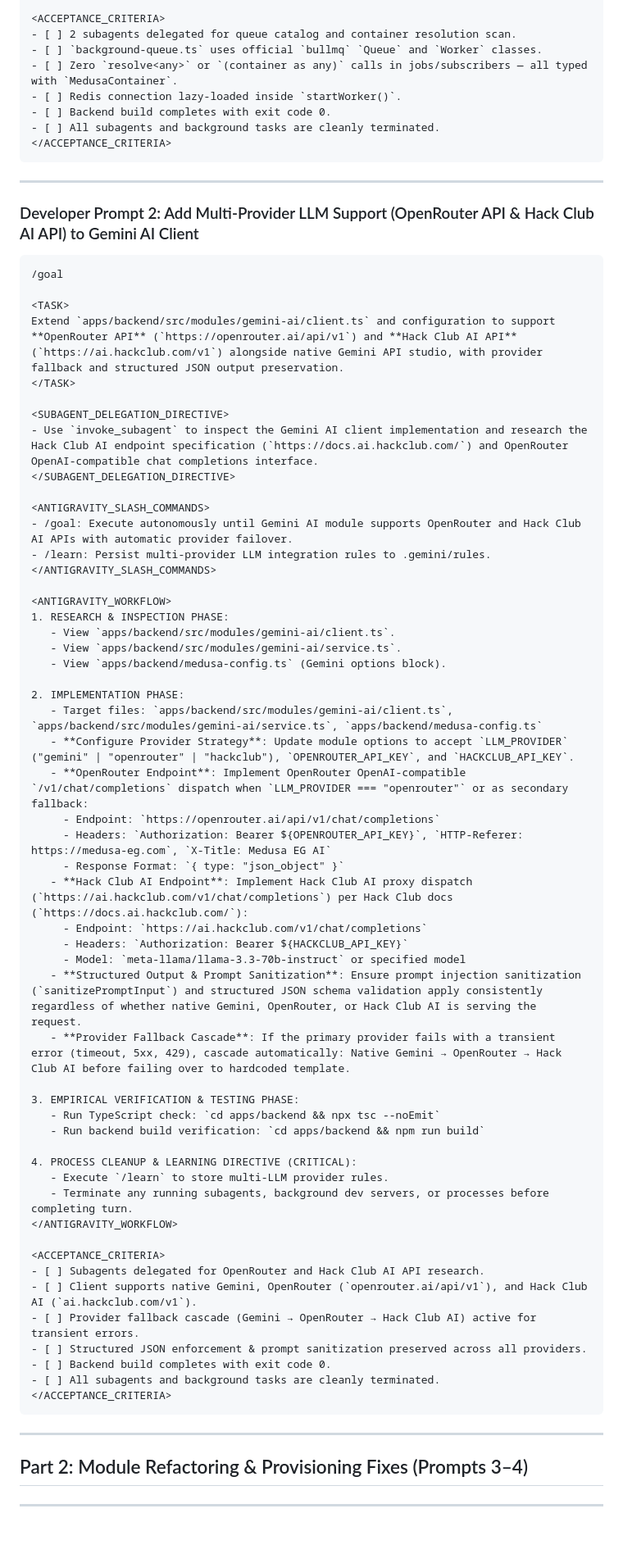
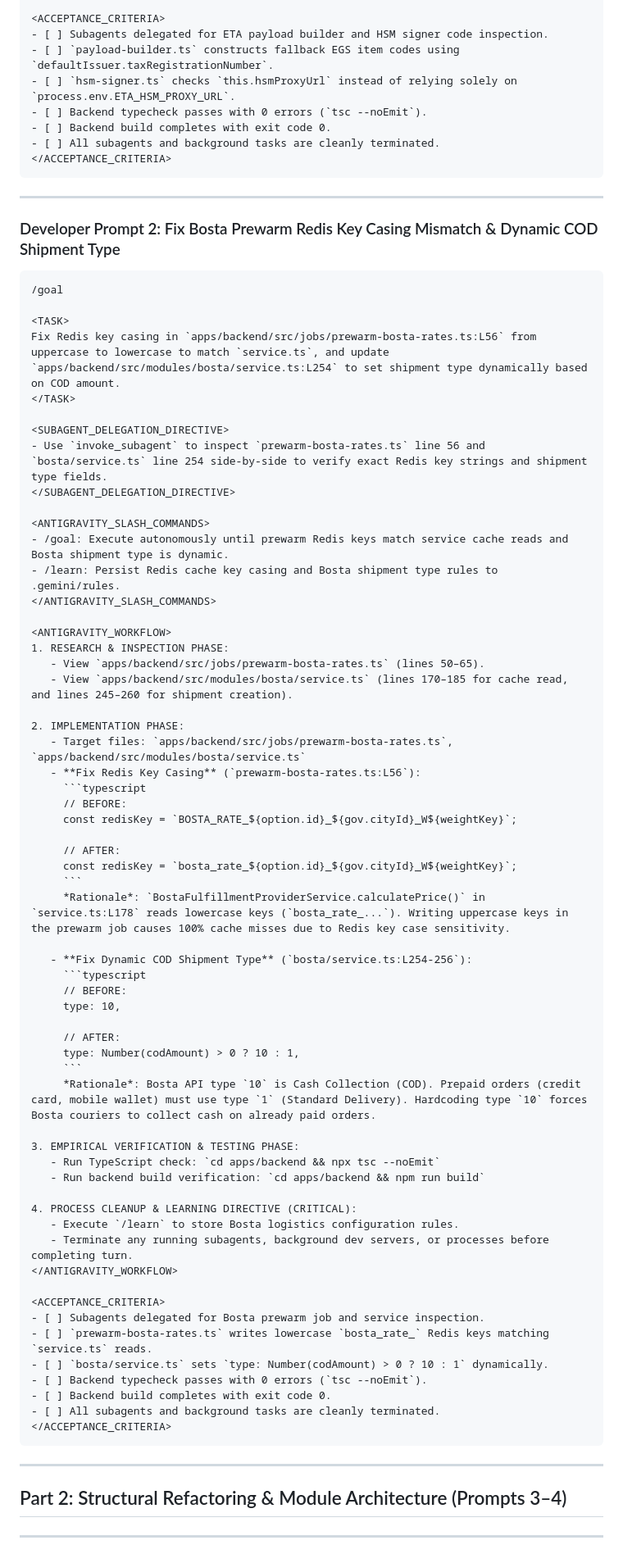
Before and after one commit to DalilBot/report-analyzer, a Markdown page: README.md, the part around one of its changes. Shown at 82% size. Rendered like a GitHub page; blank space fills up the shorter version.

````diff
--- a/README.md
+++ b/README.md
@@ -56,68 +65,75 @@ Migrate `apps/backend/src/jobs/background-queue.ts` from custom `rpush`/`blpop`
 </ANTIGRAVITY_WORKFLOW>
 
 <ACCEPTANCE_CRITERIA>
-- [ ] 2 subagents delegated for queue catalog and container resolution scan.
-- [ ] `background-queue.ts` uses official `bullmq` `Queue` and `Worker` classes.
-- [ ] Zero `resolve<any>` or `(container as any)` calls in jobs/subscribers — all typed with `MedusaContainer`.
-- [ ] Redis connection lazy-loaded inside `startWorker()`.
+- [ ] Subagents delegated for ETA payload builder and HSM signer code inspection.
+- [ ] `payload-builder.ts` constructs fallback EGS item codes using `defaultIssuer.taxRegistrationNumber`.
+- [ ] `hsm-signer.ts` checks `this.hsmProxyUrl` instead of relying solely on `process.env.ETA_HSM_PROXY_URL`.
+- [ ] Backend typecheck passes with 0 errors (`tsc --noEmit`).
 - [ ] Backend build completes with exit code 0.
 - [ ] All subagents and background tasks are cleanly terminated.
 </ACCEPTANCE_CRITERIA>
 ```
 
 ---
-### Developer Prompt 2: Add Multi-Provider LLM Support (OpenRouter API & Hack Club AI API) to Gemini AI Client
+### Developer Prompt 2: Fix Bosta Prewarm Redis Key Casing Mismatch & Dynamic COD Shipment Type
 
 ```markdown
 /goal
 
 <TASK>
-Extend `apps/backend/src/modules/gemini-ai/client.ts` and configuration to support **OpenRouter API** (`https://openrouter.ai/api/v1`) and **Hack Club AI API** (`https://ai.hackclub.com/v1`) alongside native Gemini API studio, with provider fallback and structured JSON output preservation.
+Fix Redis key casing in `apps/backend/src/jobs/prewarm-bosta-rates.ts:L56` from uppercase to lowercase to match `service.ts`, and update `apps/backend/src/modules/bosta/service.ts:L254` to set shipment type dynamically based on COD amount.
 </TASK>
 
 <SUBAGENT_DELEGATION_DIRECTIVE>
-- Use `invoke_subagent` to inspect the Gemini AI client implementation and research the Hack Club AI endpoint specification (`https://docs.ai.hackclub.com/`) and OpenRouter OpenAI-compatible chat completions interface.
+- Use `invoke_subagent` to inspect `prewarm-bosta-rates.ts` line 56 and `bosta/service.ts` line 254 side-by-side to verify exact Redis key strings and shipment type fields.
 </SUBAGENT_DELEGATION_DIRECTIVE>
 
 <ANTIGRAVITY_SLASH_COMMANDS>
-- /goal: Execute autonomously until Gemini AI module supports OpenRouter and Hack Club AI APIs with automatic provider failover.
-- /learn: Persist multi-provider LLM integration rules to .gemini/rules.
+- /goal: Execute autonomously until prewarm Redis keys match service cache reads and Bosta shipment type is dynamic.
+- /learn: Persist Redis cache key casing and Bosta shipment type rules to .gemini/rules.
 </ANTIGRAVITY_SLASH_COMMANDS>
 
 <ANTIGRAVITY_WORKFLOW>
 1. RESEARCH & INSPECTION PHASE:
-   - View `apps/backend/src/modules/gemini-ai/client.ts`.
-   - View `apps/backend/src/modules/gemini-ai/service.ts`.
-   - View `apps/backend/medusa-config.ts` (Gemini options block).
+   - View `apps/backend/src/jobs/prewarm-bosta-rates.ts` (lines 50–65).
+   - View `apps/backend/src/modules/bosta/service.ts` (lines 170–185 for cache read, and lines 245–260 for shipment creation).
 
 2. IMPLEMENTATION PHASE:
-   - Target files: `apps/backend/src/modules/gemini-ai/client.ts`, `apps/backend/src/modules/gemini-ai/service.ts`, `apps/backend/medusa-config.ts`
-   - **Configure Provider Strategy**: Update module options to accept `LLM_PROVIDER` ("gemini" | "openrouter" | "hackclub"), `OPENROUTER_API_KEY`, and `HACKCLUB_API_KEY`.
-   - **OpenRouter Endpoint**: Implement OpenRouter OpenAI-compatible `/v1/chat/completions` dispatch when `LLM_PROVIDER === "openrouter"` or as secondary fallback:
-     - Endpoint: `https://openrouter.ai/api/v1/chat/completions`
-     - Headers: `Authorization: Bearer ${OPENROUTER_API_KEY}`, `HTTP-Referer: https://medusa-eg.com`, `X-Title: Medusa EG AI`
-     - Response Format: `{ type: "json_object" }`
-   - **Hack Club AI Endpoint**: Implement Hack Club AI proxy dispatch (`https://ai.hackclub.com/v1/chat/completions`) per Hack Club docs (`https://docs.ai.hackclub.com/`):
-     - Endpoint: `https://ai.hackclub.com/v1/chat/completions`
-     - Headers: `Authorization: Bearer ${HACKCLUB_API_KEY}`
-     - Model: `meta-llama/llama-3.3-70b-instruct` or specified model
-   - **Structured Output & Prompt Sanitization**: Ensure prompt injection sanitization (`sanitizePromptInput`) and structured JSON schema validation apply consistently regardless of whether native Gemini, OpenRouter, or Hack Club AI is serving the request.
-   - **Provider Fallback Cascade**: If the primary provider fails with a transient error (timeout, 5xx, 429), cascade automatically: Native Gemini → OpenRouter → Hack Club AI before failing over to hardcoded template.
+   - Target files: `apps/backend/src/jobs/prewarm-bosta-rates.ts`, `apps/backend/src/modules/bosta/service.ts`
+   - **Fix Redis Key Casing** (`prewarm-bosta-rates.ts:L56`):
+     ```typescript
+     // BEFORE:
+     const redisKey = `BOSTA_RATE_${option.id}_${gov.cityId}_W${weightKey}`;
+
+     // AFTER:
+     const redisKey = `bosta_rate_${option.id}_${gov.cityId}_W${weightKey}`;
+     ```
+     *Rationale*: `BostaFulfillmentProviderService.calculatePrice()` in `service.ts:L178` reads lowercase keys (`bosta_rate_...`). Writing uppercase keys in the prewarm job causes 100% cache misses due to Redis key case sensitivity.
+
+   - **Fix Dynamic COD Shipment Type** (`bosta/service.ts:L254-256`):
+     ```typescript
+     // BEFORE:
+     type: 10,
+
+     // AFTER:
+     type: Number(codAmount) > 0 ? 10 : 1,
+     ```
+     *Rationale*: Bosta API type `10` is Cash Collection (COD). Prepaid orders (credit card, mobile wallet) must use type `1` (Standard Delivery). Hardcoding type `10` forces Bosta couriers to collect cash on already paid orders.
 
 3. EMPIRICAL VERIFICATION & TESTING PHASE:
    - Run TypeScript check: `cd apps/backend && npx tsc --noEmit`
    - Run backend build verification: `cd apps/backend && npm run build`
 
 4. PROCESS CLEANUP & LEARNING DIRECTIVE (CRITICAL):
-   - Execute `/learn` to store multi-LLM provider rules.
+   - Execute `/learn` to store Bosta logistics configuration rules.
    - Terminate any running subagents, background dev servers, or processes before completing turn.
 </ANTIGRAVITY_WORKFLOW>
 
 <ACCEPTANCE_CRITERIA>
-- [ ] Subagents delegated for OpenRouter and Hack Club AI API research.
-- [ ] Client supports native Gemini, OpenRouter (`openrouter.ai/api/v1`), and Hack Club AI (`ai.hackclub.com/v1`).
-- [ ] Provider fallback cascade (Gemini → OpenRouter → Hack Club AI) active for transient errors.
-- [ ] Structured JSON enforcement & prompt sanitization preserved across all providers.
+- [ ] Subagents delegated for Bosta prewarm job and service inspection.
+- [ ] `prewarm-bosta-rates.ts` writes lowercase `bosta_rate_` Redis keys matching `service.ts` reads.
+- [ ] `bosta/service.ts` sets `type: Number(codAmount) > 0 ? 10 : 1` dynamically.
+- [ ] Backend typecheck passes with 0 errors (`tsc --noEmit`).
 - [ ] Backend build completes with exit code 0.
 - [ ] All subagents and background tasks are cleanly terminated.
 </ACCEPTANCE_CRITERIA>
@@ -125,6 +141,6 @@ Extend `apps/backend/src/modules/gemini-ai/client.ts` and configuration to suppo
 
 ---
 
-## Part 2: Module Refactoring & Provisioning Fixes (Prompts 3–4)
+## Part 2: Structural Refactoring & Module Architecture (Prompts 3–4)
 
 ---
````
Also changed, not shown: other parts of README.md (+168 -124 lines).
